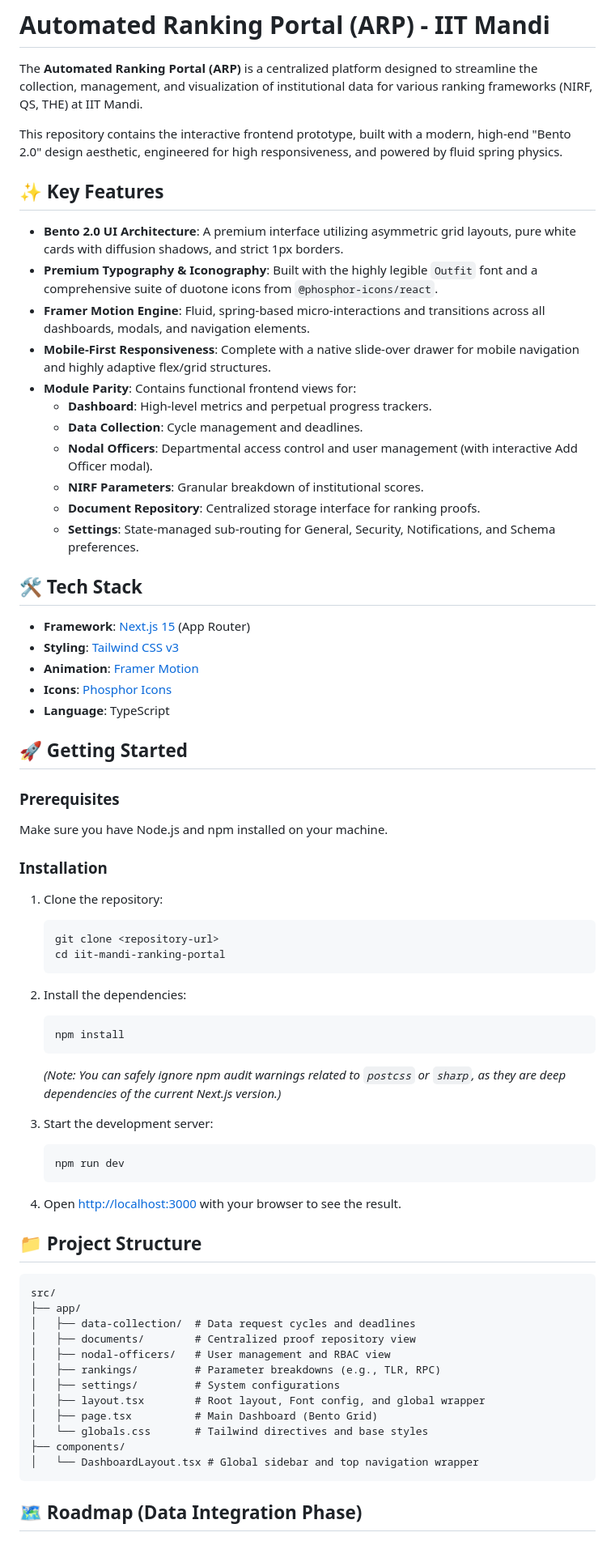
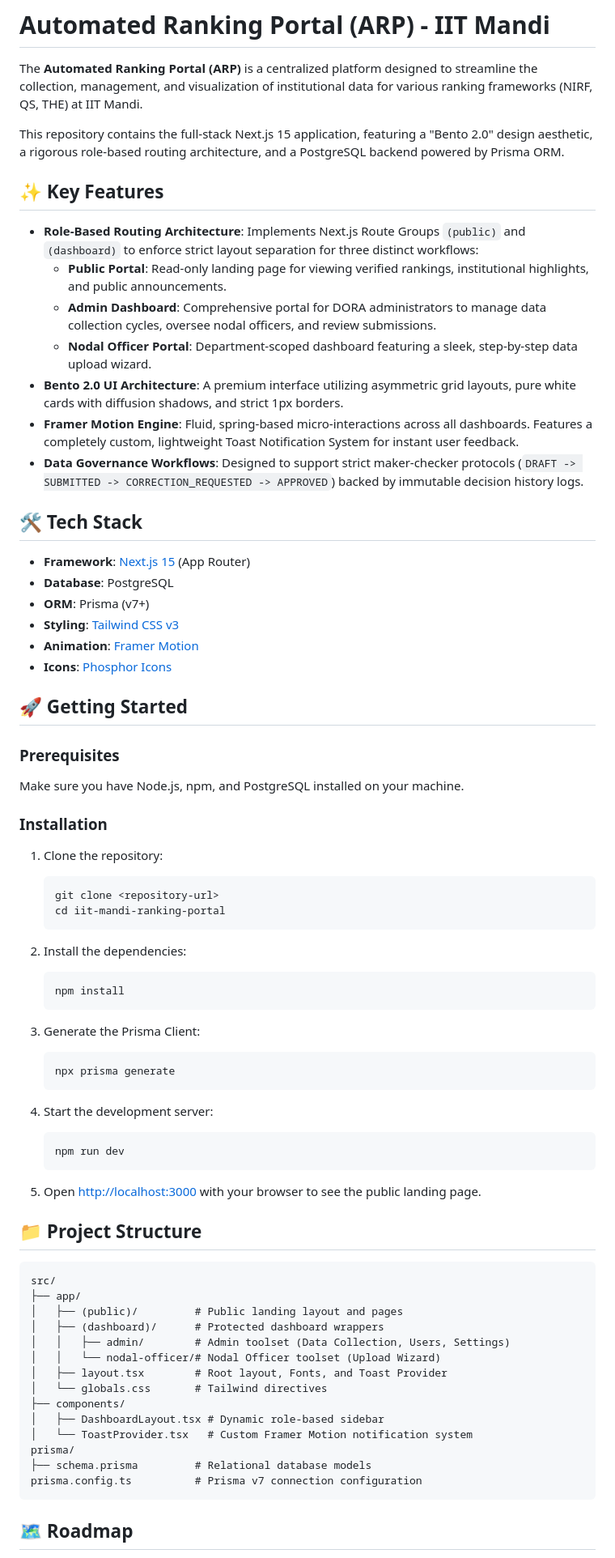
Before and after one commit to rishang19dx/dora-ranking-portal, a Markdown page: README.md, the part around one of its changes. Shown at 81% size. Rendered like a GitHub page.

````diff
--- a/README.md
+++ b/README.md
@@ -2,34 +2,31 @@
 
 The **Automated Ranking Portal (ARP)** is a centralized platform designed to streamline the collection, management, and visualization of institutional data for various ranking frameworks (NIRF, QS, THE) at IIT Mandi.
 
-This repository contains the interactive frontend prototype, built with a modern, high-end "Bento 2.0" design aesthetic, engineered for high responsiveness, and powered by fluid spring physics.
+This repository contains the full-stack Next.js 15 application, featuring a "Bento 2.0" design aesthetic, a rigorous role-based routing architecture, and a PostgreSQL backend powered by Prisma ORM.
 
 ## ✨ Key Features
 
+- **Role-Based Routing Architecture**: Implements Next.js Route Groups `(public)` and `(dashboard)` to enforce strict layout separation for three distinct workflows:
+  - **Public Portal**: Read-only landing page for viewing verified rankings, institutional highlights, and public announcements.
+  - **Admin Dashboard**: Comprehensive portal for DORA administrators to manage data collection cycles, oversee nodal officers, and review submissions.
+  - **Nodal Officer Portal**: Department-scoped dashboard featuring a sleek, step-by-step data upload wizard.
 - **Bento 2.0 UI Architecture**: A premium interface utilizing asymmetric grid layouts, pure white cards with diffusion shadows, and strict 1px borders.
-- **Premium Typography & Iconography**: Built with the highly legible `Outfit` font and a comprehensive suite of duotone icons from `@phosphor-icons/react`.
-- **Framer Motion Engine**: Fluid, spring-based micro-interactions and transitions across all dashboards, modals, and navigation elements.
-- **Mobile-First Responsiveness**: Complete with a native slide-over drawer for mobile navigation and highly adaptive flex/grid structures.
-- **Module Parity**: Contains functional frontend views for:
-  - **Dashboard**: High-level metrics and perpetual progress trackers.
-  - **Data Collection**: Cycle management and deadlines.
-  - **Nodal Officers**: Departmental access control and user management (with interactive Add Officer modal).
-  - **NIRF Parameters**: Granular breakdown of institutional scores.
-  - **Document Repository**: Centralized storage interface for ranking proofs.
-  - **Settings**: State-managed sub-routing for General, Security, Notifications, and Schema preferences.
+- **Framer Motion Engine**: Fluid, spring-based micro-interactions across all dashboards. Features a completely custom, lightweight Toast Notification System for instant user feedback.
+- **Data Governance Workflows**: Designed to support strict maker-checker protocols (`DRAFT -> SUBMITTED -> CORRECTION_REQUESTED -> APPROVED`) backed by immutable decision history logs.
 
 ## 🛠 Tech Stack
 
 - **Framework**: [Next.js 15](https://nextjs.org/) (App Router)
+- **Database**: PostgreSQL
+- **ORM**: Prisma (v7+)
 - **Styling**: [Tailwind CSS v3](https://tailwindcss.com/)
 - **Animation**: [Framer Motion](https://motion.dev/)
 - **Icons**: [Phosphor Icons](https://phosphoricons.com/)
-- **Language**: TypeScript
 
 ## 🚀 Getting Started
 
 ### Prerequisites
-Make sure you have Node.js and npm installed on your machine.
+Make sure you have Node.js, npm, and PostgreSQL installed on your machine.
 
 ### Installation
 
@@ -43,31 +40,37 @@ Make sure you have Node.js and npm installed on your machine.
    ```bash
    npm install
    ```
-   *(Note: You can safely ignore npm audit warnings related to `postcss` or `sharp`, as they are deep dependencies of the current Next.js version.)*
 
-3. Start the development server:
+3. Generate the Prisma Client:
+   ```bash
+   npx prisma generate
+   ```
+
+4. Start the development server:
    ```bash
    npm run dev
    ```
 
-4. Open [http://localhost:3000](http://localhost:3000) with your browser to see the result.
+5. Open [http://localhost:3000](http://localhost:3000) with your browser to see the public landing page.
 
 ## 📁 Project Structure
 
 ```text
 src/
 ├── app/
-│   ├── data-collection/  # Data request cycles and deadlines
-│   ├── documents/        # Centralized proof repository view
-│   ├── nodal-officers/   # User management and RBAC view
-│   ├── rankings/         # Parameter breakdowns (e.g., TLR, RPC)
-│   ├── settings/         # System configurations
-│   ├── layout.tsx        # Root layout, Font config, and global wrapper
-│   ├── page.tsx          # Main Dashboard (Bento Grid)
-│   └── globals.css       # Tailwind directives and base styles
+│   ├── (public)/         # Public landing layout and pages
+│   ├── (dashboard)/      # Protected dashboard wrappers
+│   │   ├── admin/        # Admin toolset (Data Collection, Users, Settings)
+│   │   └── nodal-officer/# Nodal Officer toolset (Upload Wizard)
+│   ├── layout.tsx        # Root layout, Fonts, and Toast Provider
+│   └── globals.css       # Tailwind directives
 ├── components/
-│   └── DashboardLayout.tsx # Global sidebar and top navigation wrapper
+│   ├── DashboardLayout.tsx # Dynamic role-based sidebar
+│   └── ToastProvider.tsx   # Custom Framer Motion notification system
+prisma/
+├── schema.prisma         # Relational database models
+prisma.config.ts          # Prisma v7 connection configuration
 ```
 
-## 🗺 Roadmap (Data Integration Phase)
+## 🗺 Roadmap
 
````
Also changed, not shown: other parts of README.md (+4 -5 lines).
